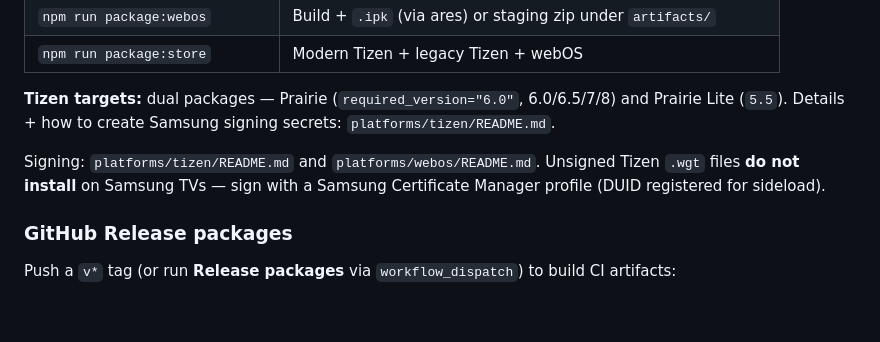
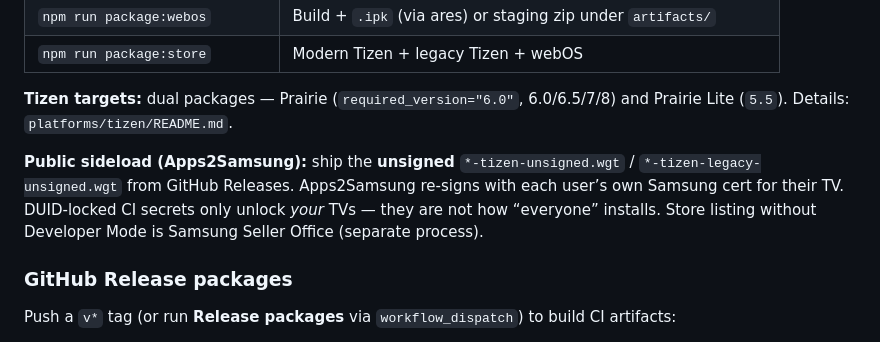
Before and after one commit to Prairie-Server/prairie-smarttv, a Markdown page: README.md, the part around the change. Rendered like a GitHub page; blank space fills up the shorter version.

```diff
--- a/README.md
+++ b/README.md
@@ -64,9 +64,9 @@ VITE_DEFAULT_SERVER_URL=https://prairie.example.com npm run dev
 | `npm run package:webos`        | Build + `.ipk` (via ares) or staging zip under `artifacts/`     |
 | `npm run package:store`        | Modern Tizen + legacy Tizen + webOS                             |
 
-**Tizen targets:** dual packages — Prairie (`required_version="6.0"`, 6.0/6.5/7/8) and Prairie Lite (`5.5`). Details + how to create Samsung signing secrets: `platforms/tizen/README.md`.
+**Tizen targets:** dual packages — Prairie (`required_version="6.0"`, 6.0/6.5/7/8) and Prairie Lite (`5.5`). Details: `platforms/tizen/README.md`.
 
-Signing: `platforms/tizen/README.md` and `platforms/webos/README.md`. Unsigned Tizen `.wgt` files **do not install** on Samsung TVs — sign with a Samsung Certificate Manager profile (DUID registered for sideload).
+**Public sideload (Apps2Samsung):** ship the **unsigned** `*-tizen-unsigned.wgt` / `*-tizen-legacy-unsigned.wgt` from GitHub Releases. Apps2Samsung re-signs with each user’s own Samsung cert for their TV. DUID-locked CI secrets only unlock _your_ TVs — they are not how “everyone” installs. Store listing without Developer Mode is Samsung Seller Office (separate process).
 
 ### GitHub Release packages
 
```
Also changed, not shown: platforms/tizen/README.md (+28 -13 lines).
